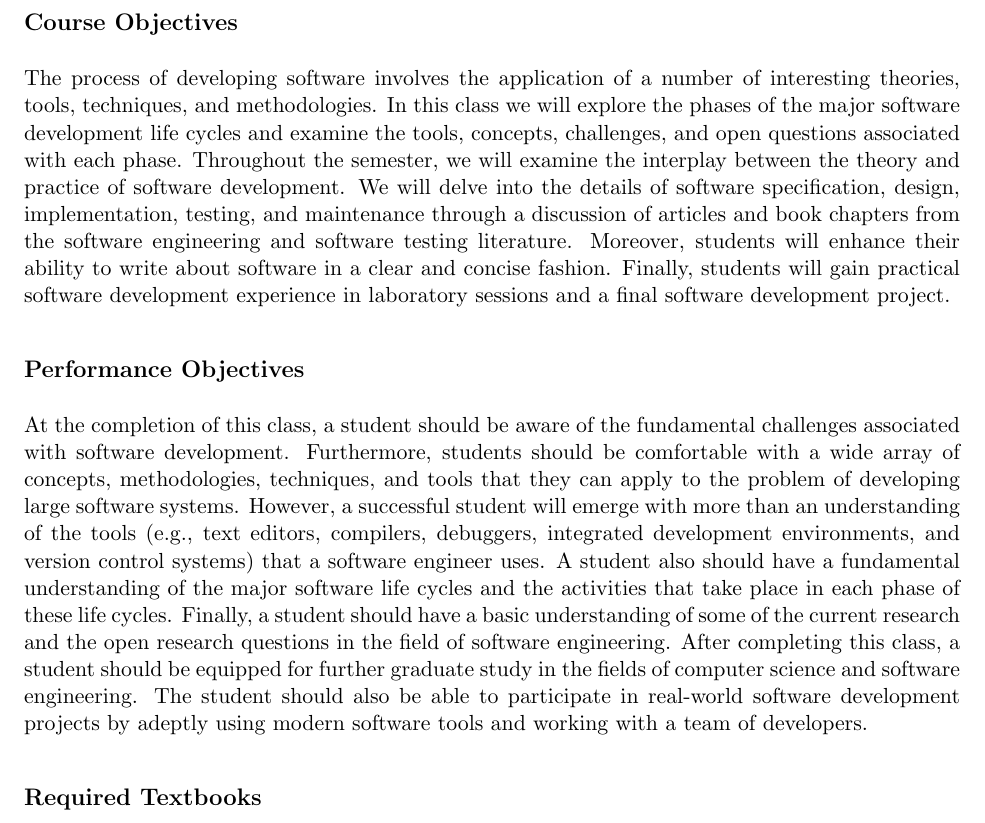
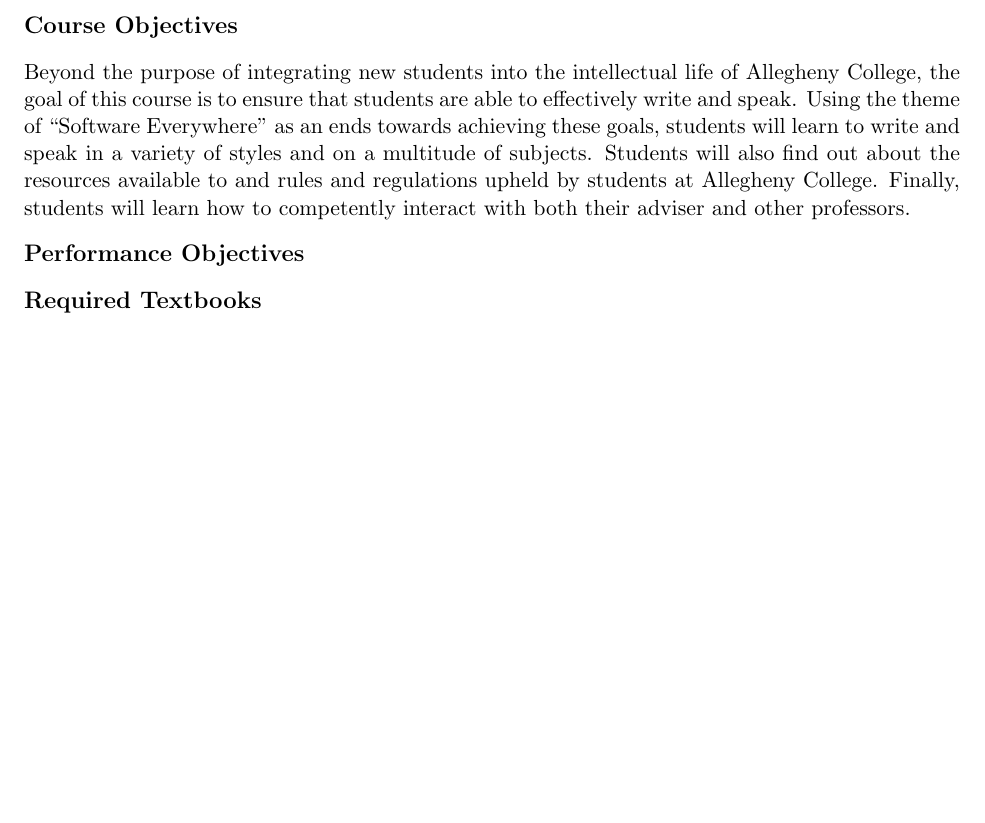
Before and after one commit to gkapfham/fs101F2013, a LaTeX document (syllabus/fs101F2013-syllabus.tex): part of page 2 of 5, cut so that both start at the same text, the shorter picture padded with empty space. Compiled offline with pdfLaTeX; a LaTeX package or settings file that is missing is left out.

Commit message:
Added a new paragraph on course objectives. Added catalogue description.

```diff
--- a/syllabus/fs101F2013-syllabus.tex
+++ b/syllabus/fs101F2013-syllabus.tex
@@ -50,27 +50,15 @@
 
 \subsection*{Course Objectives}
 
-The process of developing software involves the application of a number of interesting theories, tools, techniques, and
-methodologies.  In this class we will explore the phases of the major software development life cycles and examine the
-tools, concepts, challenges, and open questions associated with each phase.  Throughout the semester, we will
-examine the interplay between the theory and practice of software development.  We will delve into the details of
-software specification, design, implementation, testing, and maintenance through a discussion of articles and book
-chapters from the software engineering and software testing literature.  Moreover, students will enhance their ability
-to write about software in a clear and concise fashion.  Finally, students will gain practical software development
-experience in laboratory sessions and a final software development project.
+Beyond the purpose of integrating new students into the intellectual life of Allegheny College, the goal of this course
+is to ensure that students are able to effectively write and speak.  Using the theme of ``Software Everywhere'' as an
+ends towards achieving these goals, students will learn to write and speak in a variety of styles and on a multitude of
+subjects.  Students will also find out about the resources available to and rules and regulations upheld by students at
+Allegheny College.  Finally, students will learn how to competently interact with both their adviser and other
+professors.
 
 \subsection*{Performance Objectives}
 
-At the completion of this class, a student should be aware of the fundamental challenges associated with software
-development.  Furthermore, students should be comfortable with a wide array of concepts, methodologies, techniques, and
-tools that they can apply to the problem of developing large software systems.  However, a successful student will
-emerge with more than an understanding of the tools (e.g., text editors, compilers, debuggers, integrated development
-environments, and version control systems) that a software engineer uses.  A student also should have a fundamental
-understanding of the major software life cycles and the activities that take place in each phase of these life cycles.
-Finally, a student should have a basic understanding of some of the current research and the open research questions in
-the field of software engineering.  After completing this class, a student should be equipped for further graduate study
-in the fields of computer science and software engineering.  The student should also be able to participate in
-real-world software development projects by adeptly using modern software tools and working with a team of developers.
 
 \subsection*{Required Textbooks}
 
```
